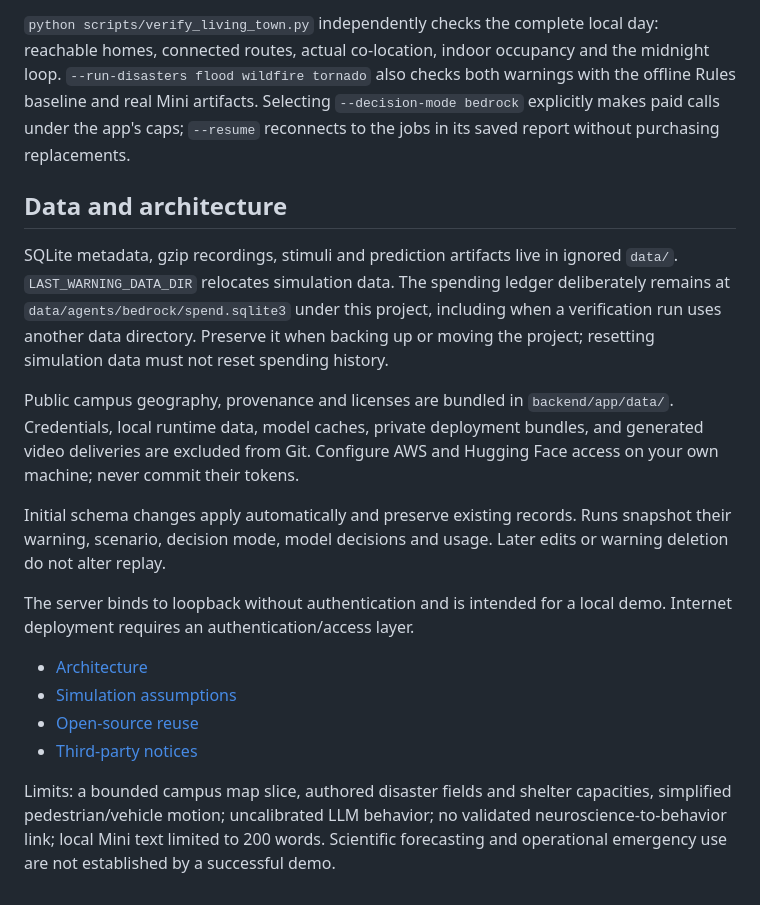
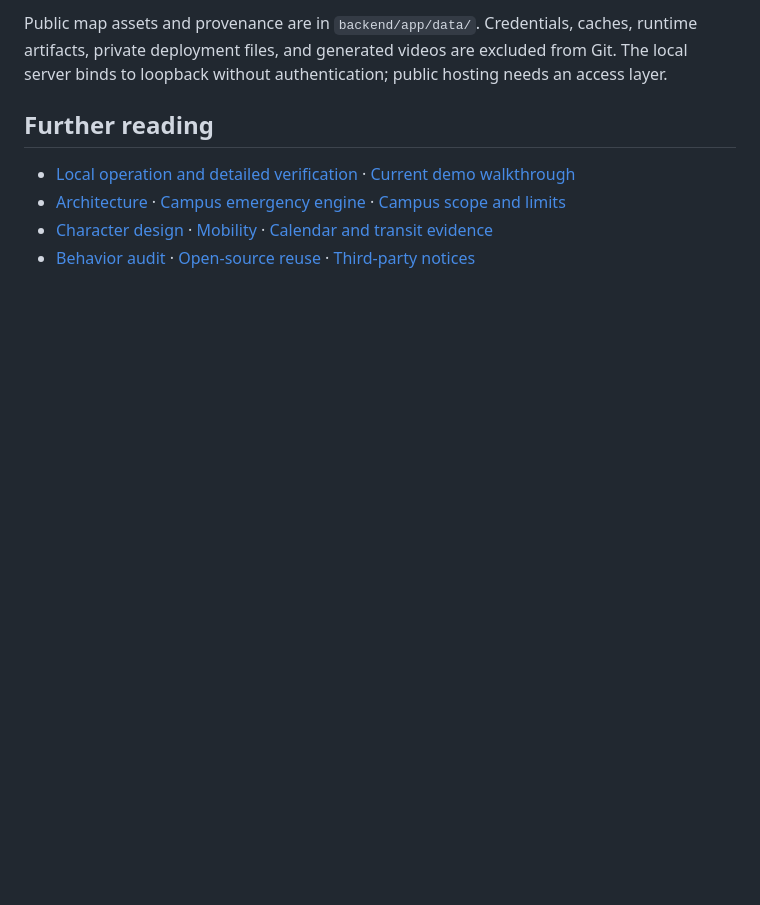
Before and after one commit to sryerabati/last-warning, a Markdown page: README.md, the part around one of its changes. Rendered like a GitHub page; blank space fills up the shorter version.

```diff
--- a/README.md
+++ b/README.md
@@ -81,19 +60,9 @@ Isolated provider tests cover complete eligible decisions, exact model-output pa
 
-`python scripts/verify_living_town.py` independently checks the complete local day: reachable homes, connected routes, actual co-location, indoor occupancy and the midnight loop. `--run-disasters flood wildfire tornado` also checks both warnings with the offline Rules baseline and real Mini artifacts. Selecting `--decision-mode bedrock` explicitly makes paid calls under the app's caps; `--resume` reconnects to the jobs in its saved report without purchasing replacements.
+Public map assets and provenance are in `backend/app/data/`. Credentials, caches, runtime artifacts, private deployment files, and generated videos are excluded from Git. The local server binds to loopback without authentication; public hosting needs an access layer.
 
-## Data and architecture
+## Further reading
 
-SQLite metadata, gzip recordings, stimuli and prediction artifacts live in ignored `data/`. `LAST_WARNING_DATA_DIR` relocates simulation data. The spending ledger deliberately remains at `data/agents/bedrock/spend.sqlite3` under this project, including when a verification run uses another data directory. Preserve it when backing up or moving the project; resetting simulation data must not reset spending history.
-
-Public campus geography, provenance and licenses are bundled in `backend/app/data/`. Credentials, local runtime data, model caches, private deployment bundles, and generated video deliveries are excluded from Git. Configure AWS and Hugging Face access on your own machine; never commit their tokens.
-
-Initial schema changes apply automatically and preserve existing records. Runs snapshot their warning, scenario, decision mode, model decisions and usage. Later edits or warning deletion do not alter replay.
-
-The server binds to loopback without authentication and is intended for a local demo. Internet deployment requires an authentication/access layer.
-
-- [Architecture](docs/architecture.md)
-- [Simulation assumptions](docs/simulation-assumptions.md)
-- [Open-source reuse](docs/open-source-reuse.md)
-- [Third-party notices](THIRD_PARTY_NOTICES.md)
-
-Limits: a bounded campus map slice, authored disaster fields and shelter capacities, simplified pedestrian/vehicle motion; uncalibrated LLM behavior; no validated neuroscience-to-behavior link; local Mini text limited to 200 words. Scientific forecasting and operational emergency use are not established by a successful demo.
+- [Local operation and detailed verification](docs/local-development.md) · [Current demo walkthrough](docs/video-demo-guide.md)
+- [Architecture](docs/architecture.md) · [Campus emergency engine](docs/campus-emergency-engine.md) · [Campus scope and limits](docs/campus-implementation.md)
+- [Character design](frontend/art/last-warning/characters.md) · [Mobility](docs/campus-mobility.md) · [Calendar and transit evidence](docs/research/campus-calendar-transit.md)
+- [Behavior audit](docs/research/behavior-fidelity-audit.md) · [Open-source reuse](docs/open-source-reuse.md) · [Third-party notices](THIRD_PARTY_NOTICES.md)
```
Also changed, not shown: other parts of README.md (+25 -46 lines), docs/local-development.md (added, +93 -0 lines).
